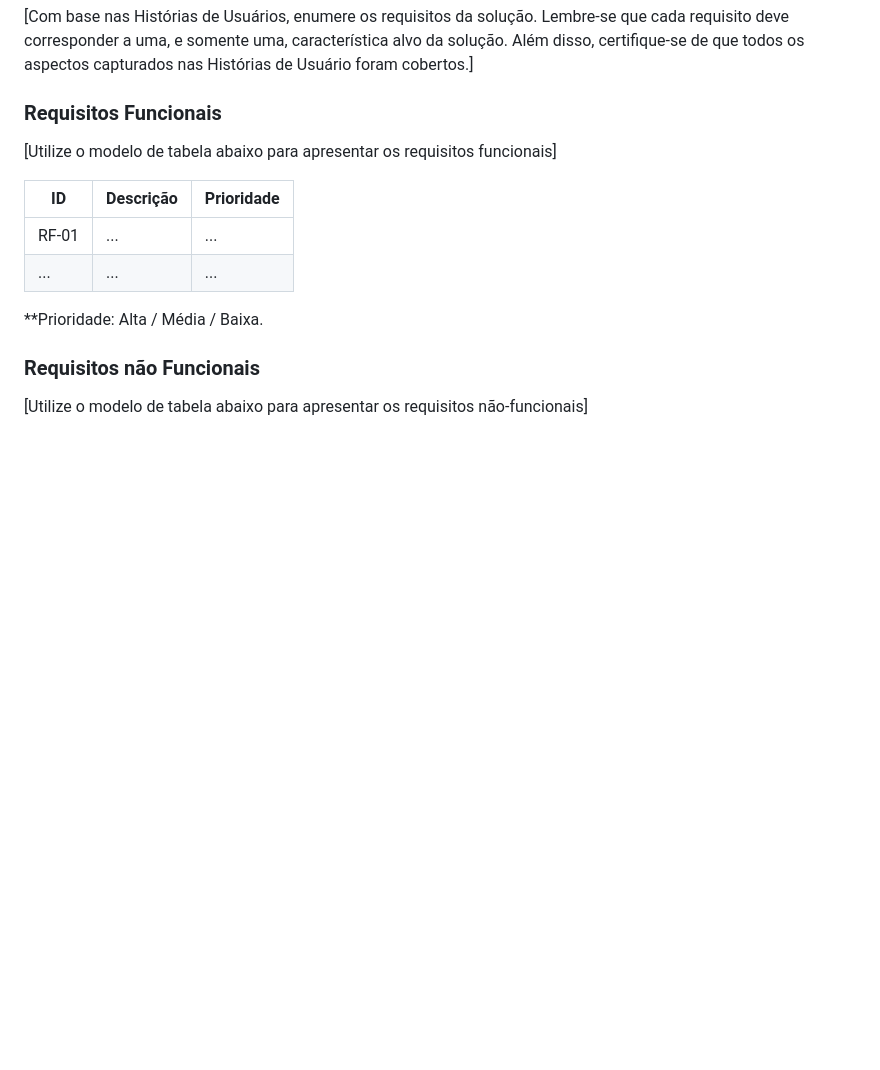
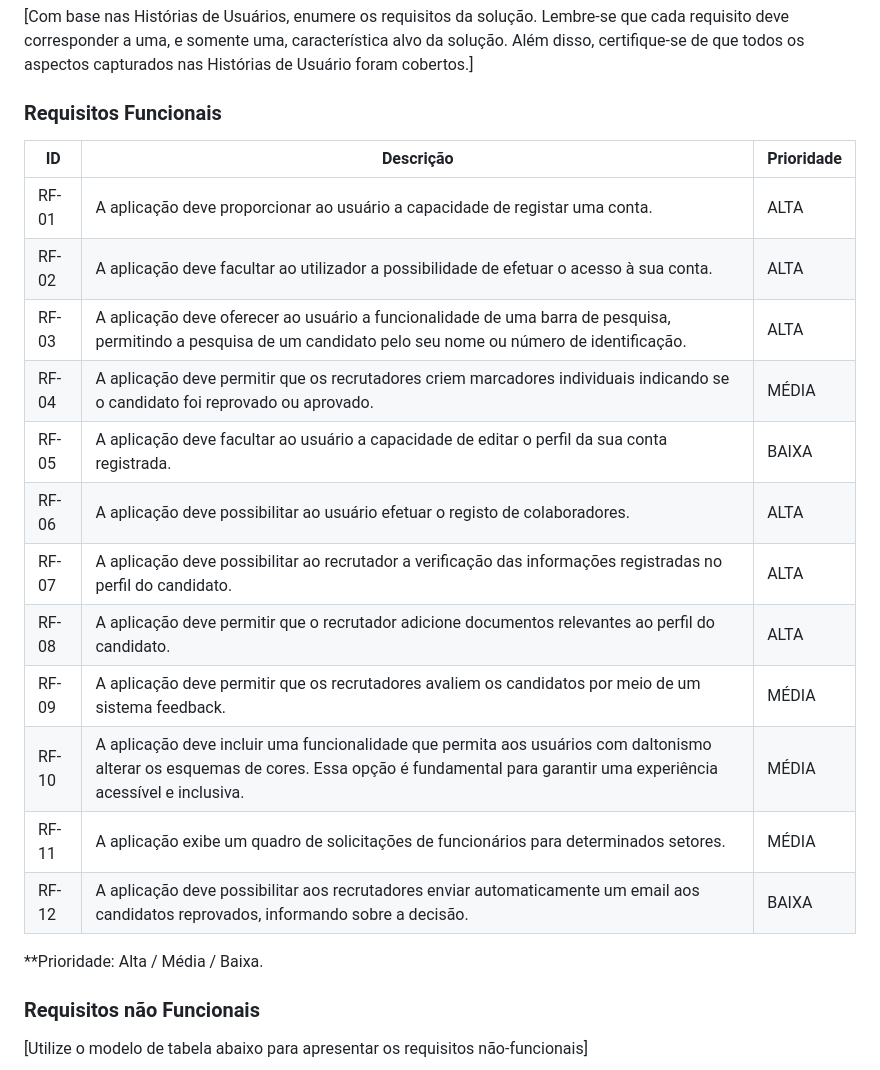
Before and after one commit to ICEI-PUC-Minas-PMV-ADS/pmv-ads-2024-1-e1-proj-web-t3-equipe04-rh-io, a Markdown page: documentos/02-Especificação do Projeto.md, the part around the change. Drawn GitHub-style; blank space fills up the shorter version.

```diff
--- a/documentos/02-Especificação do Projeto.md
+++ b/documentos/02-Especificação do Projeto.md
@@ -114,12 +114,22 @@ Saber o status dos processos de admissão e demissão.  </td>
 
 ### Requisitos Funcionais
 
-[Utilize o modelo de tabela abaixo para apresentar os requisitos funcionais]
+
 
 |ID    | Descrição                | Prioridade |
 |-------|---------------------------------|----|
-| RF-01 |  ...                    | ...   |
-|  ...  |  ...                    | ...   |
+| RF-01 |A aplicação deve proporcionar ao usuário a capacidade de registar uma conta. |ALTA|
+| RF-02 |A aplicação deve facultar ao utilizador a possibilidade de efetuar o acesso à sua conta. | ALTA|
+| RF-03 |A aplicação deve oferecer ao usuário a funcionalidade de uma barra de pesquisa, permitindo a pesquisa de um candidato pelo seu nome ou número de identificação. |ALTA|
+| RF-04 |A aplicação deve permitir que os recrutadores criem marcadores individuais indicando se o candidato foi reprovado ou aprovado. |MÉDIA |
+| RF-05 |A aplicação deve facultar ao usuário a capacidade de editar o perfil da sua conta registrada. |BAIXA |
+| RF-06 |A aplicação deve possibilitar ao usuário efetuar o registo de colaboradores. |ALTA  |
+| RF-07 |A aplicação deve possibilitar ao recrutador a verificação das informações registradas no perfil do candidato. |ALTA |
+| RF-08 |A aplicação deve permitir que o recrutador adicione documentos relevantes ao perfil do candidato. |ALTA  |
+| RF-09 |A aplicação deve permitir que os recrutadores avaliem os candidatos por meio de um sistema feedback. |MÉDIA |
+| RF-10 |A aplicação deve incluir uma funcionalidade que permita aos usuários com daltonismo alterar os esquemas de cores. Essa opção é fundamental para garantir uma experiência acessível e inclusiva. |MÉDIA |
+| RF-11 |A aplicação exibe um quadro de solicitações de funcionários para determinados setores. |MÉDIA|
+| RF-12|A aplicação deve possibilitar aos recrutadores enviar automaticamente um email aos candidatos reprovados, informando sobre a decisão. |BAIXA |
 
 **Prioridade: Alta / Média / Baixa.
 
```
